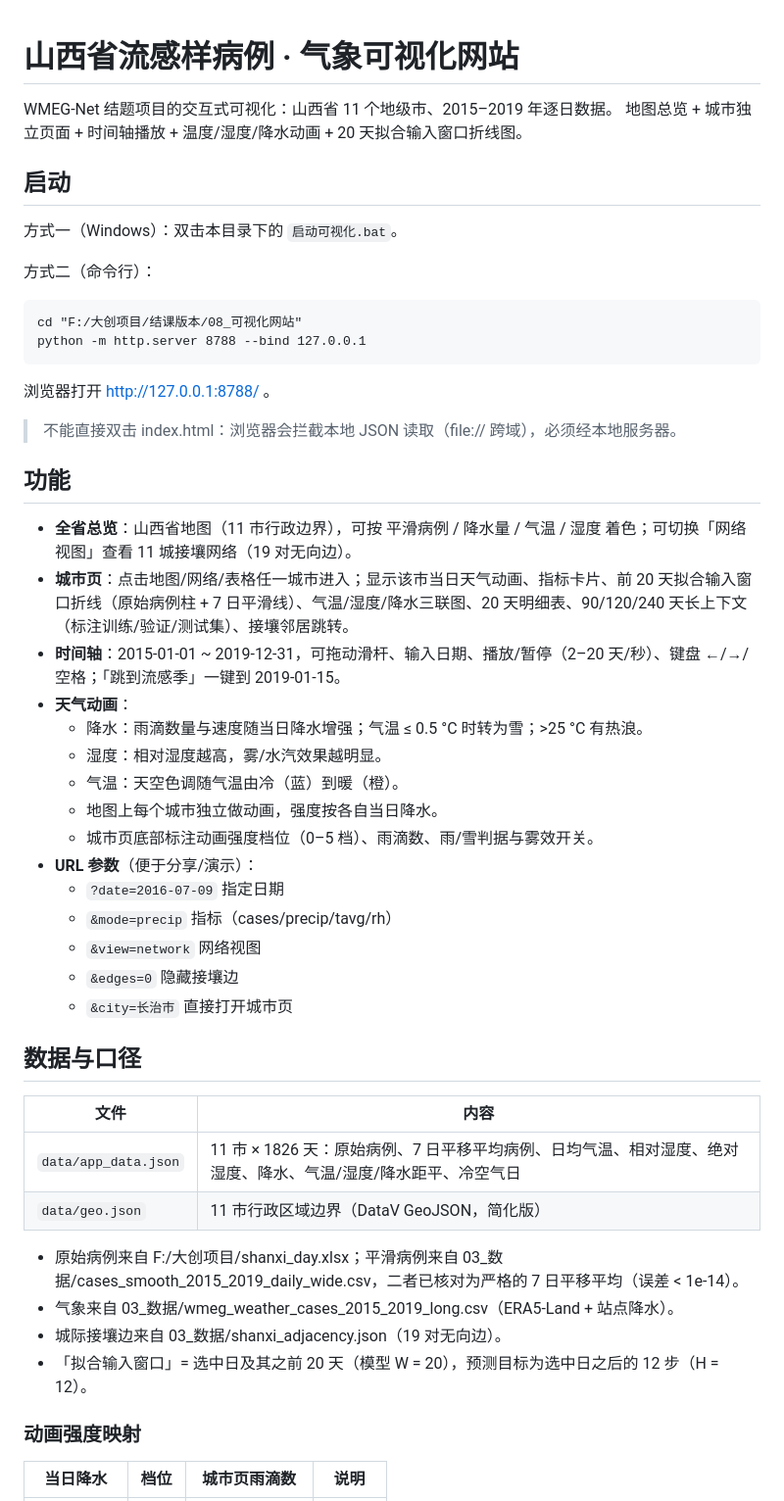
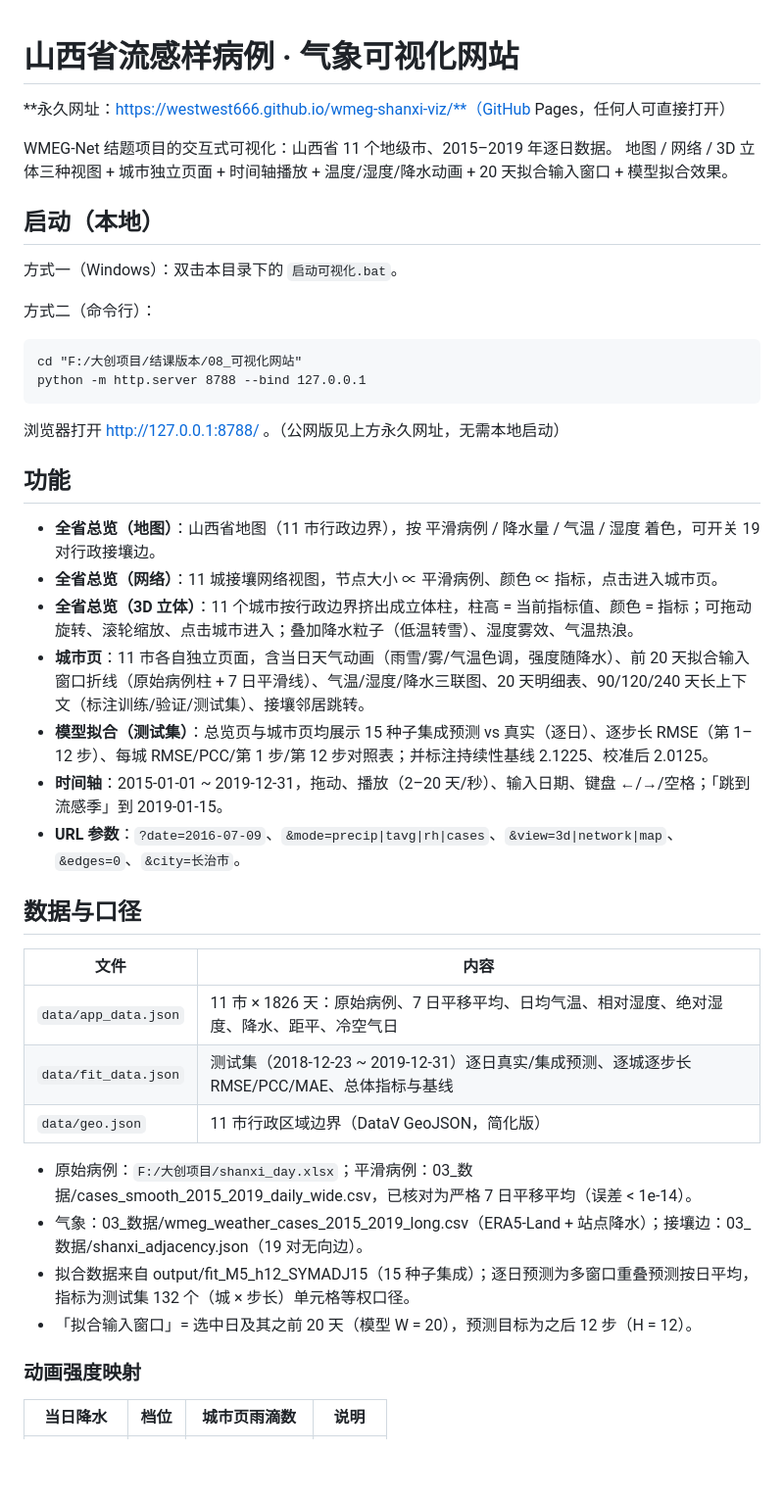
Before and after one commit to westwest666/wmeg-shanxi-viz, a Markdown page: README.md, the part around one of its changes. Shown at 98% size. Rendered like a GitHub page; blank space fills up the shorter version.

```diff
--- a/README.md
+++ b/README.md
@@ -1,9 +1,11 @@
 # 山西省流感样病例 · 气象可视化网站
 
+**永久网址：https://westwest666.github.io/wmeg-shanxi-viz/**（GitHub Pages，任何人可直接打开）
+
 WMEG-Net 结题项目的交互式可视化：山西省 11 个地级市、2015–2019 年逐日数据。
-地图总览 + 城市独立页面 + 时间轴播放 + 温度/湿度/降水动画 + 20 天拟合输入窗口折线图。
+地图 / 网络 / 3D 立体三种视图 + 城市独立页面 + 时间轴播放 + 温度/湿度/降水动画 + 20 天拟合输入窗口 + 模型拟合效果。
 
-## 启动
+## 启动（本地）
 
 方式一（Windows）：双击本目录下的 `启动可视化.bat`。
 
@@ -12,39 +14,30 @@ WMEG-Net 结题项目的交互式可视化：山西省 11 个地级市、2015–
     cd "F:/大创项目/结课版本/08_可视化网站"
     python -m http.server 8788 --bind 127.0.0.1
 
-浏览器打开 http://127.0.0.1:8788/ 。
-
-> 不能直接双击 index.html：浏览器会拦截本地 JSON 读取（file:// 跨域），必须经本地服务器。
+浏览器打开 http://127.0.0.1:8788/ 。（公网版见上方永久网址，无需本地启动）
 
 ## 功能
 
-- **全省总览**：山西省地图（11 市行政边界），可按 平滑病例 / 降水量 / 气温 / 湿度 着色；可切换「网络视图」查看 11 城接壤网络（19 对无向边）。
-- **城市页**：点击地图/网络/表格任一城市进入；显示该市当日天气动画、指标卡片、前 20 天拟合输入窗口折线（原始病例柱 + 7 日平滑线）、气温/湿度/降水三联图、20 天明细表、90/120/240 天长上下文（标注训练/验证/测试集）、接壤邻居跳转。
-- **时间轴**：2015-01-01 ~ 2019-12-31，可拖动滑杆、输入日期、播放/暂停（2–20 天/秒）、键盘 ←/→/空格；「跳到流感季」一键到 2019-01-15。
-- **天气动画**：
-  - 降水：雨滴数量与速度随当日降水增强；气温 ≤ 0.5 °C 时转为雪；>25 °C 有热浪。
-  - 湿度：相对湿度越高，雾/水汽效果越明显。
-  - 气温：天空色调随气温由冷（蓝）到暖（橙）。
-  - 地图上每个城市独立做动画，强度按各自当日降水。
-  - 城市页底部标注动画强度档位（0–5 档）、雨滴数、雨/雪判据与雾效开关。
-- **URL 参数**（便于分享/演示）：
-  - `?date=2016-07-09` 指定日期
-  - `&mode=precip` 指标（cases/precip/tavg/rh）
-  - `&view=network` 网络视图
-  - `&edges=0` 隐藏接壤边
-  - `&city=长治市` 直接打开城市页
+- **全省总览（地图）**：山西省地图（11 市行政边界），按 平滑病例 / 降水量 / 气温 / 湿度 着色，可开关 19 对行政接壤边。
+- **全省总览（网络）**：11 城接壤网络视图，节点大小 ∝ 平滑病例、颜色 ∝ 指标，点击进入城市页。
+- **全省总览（3D 立体）**：11 个城市按行政边界挤出成立体柱，柱高 = 当前指标值、颜色 = 指标；可拖动旋转、滚轮缩放、点击城市进入；叠加降水粒子（低温转雪）、湿度雾效、气温热浪。
+- **城市页**：11 市各自独立页面，含当日天气动画（雨雪/雾/气温色调，强度随降水）、前 20 天拟合输入窗口折线（原始病例柱 + 7 日平滑线）、气温/湿度/降水三联图、20 天明细表、90/120/240 天长上下文（标注训练/验证/测试集）、接壤邻居跳转。
+- **模型拟合（测试集）**：总览页与城市页均展示 15 种子集成预测 vs 真实（逐日）、逐步长 RMSE（第 1–12 步）、每城 RMSE/PCC/第 1 步/第 12 步对照表；并标注持续性基线 2.1225、校准后 2.0125。
+- **时间轴**：2015-01-01 ~ 2019-12-31，拖动、播放（2–20 天/秒）、输入日期、键盘 ←/→/空格；「跳到流感季」到 2019-01-15。
+- **URL 参数**：`?date=2016-07-09`、`&mode=precip|tavg|rh|cases`、`&view=3d|network|map`、`&edges=0`、`&city=长治市`。
 
 ## 数据与口径
 
 | 文件 | 内容 |
 |---|---|
-| `data/app_data.json` | 11 市 × 1826 天：原始病例、7 日平移平均病例、日均气温、相对湿度、绝对湿度、降水、气温/湿度/降水距平、冷空气日 |
+| `data/app_data.json` | 11 市 × 1826 天：原始病例、7 日平移平均、日均气温、相对湿度、绝对湿度、降水、距平、冷空气日 |
+| `data/fit_data.json` | 测试集（2018-12-23 ~ 2019-12-31）逐日真实/集成预测、逐城逐步长 RMSE/PCC/MAE、总体指标与基线 |
 | `data/geo.json` | 11 市行政区域边界（DataV GeoJSON，简化版） |
 
-- 原始病例来自 F:/大创项目/shanxi_day.xlsx；平滑病例来自 03_数据/cases_smooth_2015_2019_daily_wide.csv，二者已核对为严格的 7 日平移平均（误差 < 1e-14）。
-- 气象来自 03_数据/wmeg_weather_cases_2015_2019_long.csv（ERA5-Land + 站点降水）。
-- 城际接壤边来自 03_数据/shanxi_adjacency.json（19 对无向边）。
-- 「拟合输入窗口」= 选中日及其之前 20 天（模型 W = 20），预测目标为选中日之后的 12 步（H = 12）。
+- 原始病例：`F:/大创项目/shanxi_day.xlsx`；平滑病例：03_数据/cases_smooth_2015_2019_daily_wide.csv，已核对为严格 7 日平移平均（误差 < 1e-14）。
+- 气象：03_数据/wmeg_weather_cases_2015_2019_long.csv（ERA5-Land + 站点降水）；接壤边：03_数据/shanxi_adjacency.json（19 对无向边）。
+- 拟合数据来自 output/fit_M5_h12_SYMADJ15（15 种子集成）；逐日预测为多窗口重叠预测按日平均，指标为测试集 132 个（城 × 步长）单元格等权口径。
+- 「拟合输入窗口」= 选中日及其之前 20 天（模型 W = 20），预测目标为之后 12 步（H = 12）。
 
 ### 动画强度映射
 
```
Also changed, not shown: other parts of README.md (+20 -8 lines).
